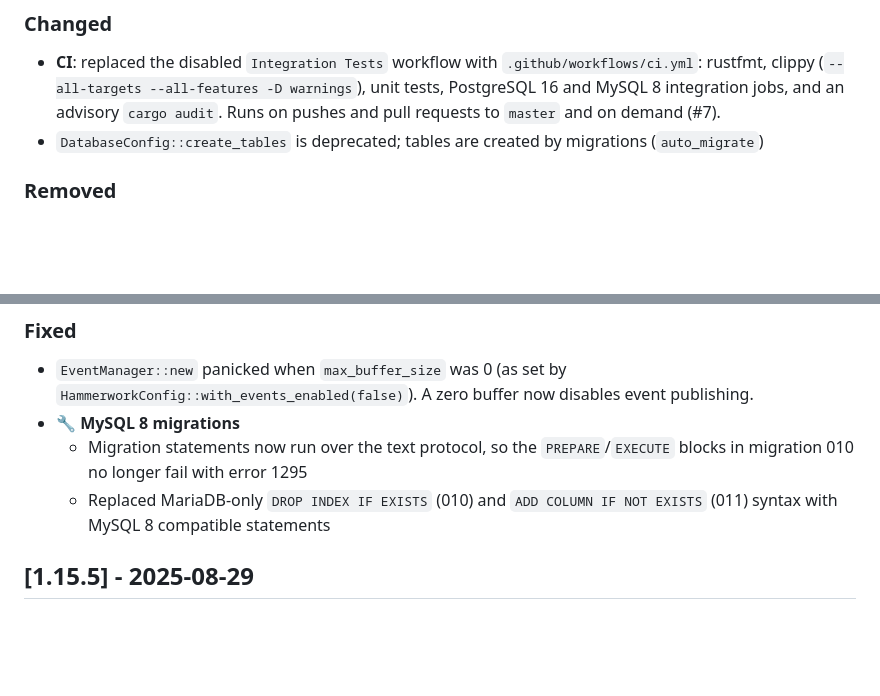
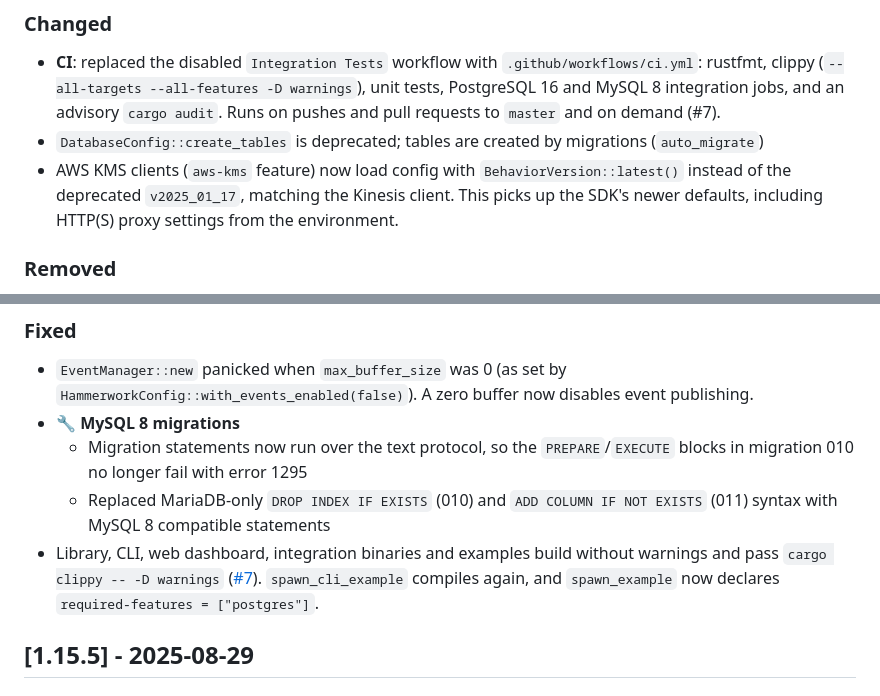
Before and after one commit to CodingAnarchy/hammerwork, a Markdown page: CHANGELOG.md, 2 parts joined by grey strips. Rendered like a GitHub page; blank space fills up the shorter version.

Commit message:
docs: note clippy cleanup and AWS BehaviorVersion change in CHANGELOG
Refs #7

Co-Authored-By: Claude Opus 5.5 <noreply@anthropic.com>

```diff
--- a/CHANGELOG.md
+++ b/CHANGELOG.md
@@ -19,6 +19,7 @@ and this project adheres to [Semantic Versioning](https://semver.org/spec/v2.0.0
 ### Changed
 - **CI**: replaced the disabled `Integration Tests` workflow with `.github/workflows/ci.yml`: rustfmt, clippy (`--all-targets --all-features -D warnings`), unit tests, PostgreSQL 16 and MySQL 8 integration jobs, and an advisory `cargo audit`. Runs on pushes and pull requests to `master` and on demand (#7).
 - `DatabaseConfig::create_tables` is deprecated; tables are created by migrations (`auto_migrate`)
+- AWS KMS clients (`aws-kms` feature) now load config with `BehaviorVersion::latest()` instead of the deprecated `v2025_01_17`, matching the Kinesis client. This picks up the SDK's newer defaults, including HTTP(S) proxy settings from the environment.
 
 ### Removed
 - Unused `ArchiveConfig` fields `archive_directory`, `max_file_size_bytes` and `include_payloads`. Existing TOML files containing them still load.
@@ -28,6 +29,7 @@ and this project adheres to [Semantic Versioning](https://semver.org/spec/v2.0.0
 - **🔧 MySQL 8 migrations**
   - Migration statements now run over the text protocol, so the `PREPARE`/`EXECUTE` blocks in migration 010 no longer fail with error 1295
   - Replaced MariaDB-only `DROP INDEX IF EXISTS` (010) and `ADD COLUMN IF NOT EXISTS` (011) syntax with MySQL 8 compatible statements
+- Library, CLI, web dashboard, integration binaries and examples build without warnings and pass `cargo clippy -- -D warnings` ([#7](https://github.com/CodingAnarchy/hammerwork/issues/7)). `spawn_cli_example` compiles again, and `spawn_example` now declares `required-features = ["postgres"]`.
 
 ## [1.15.5] - 2025-08-29
 
```
